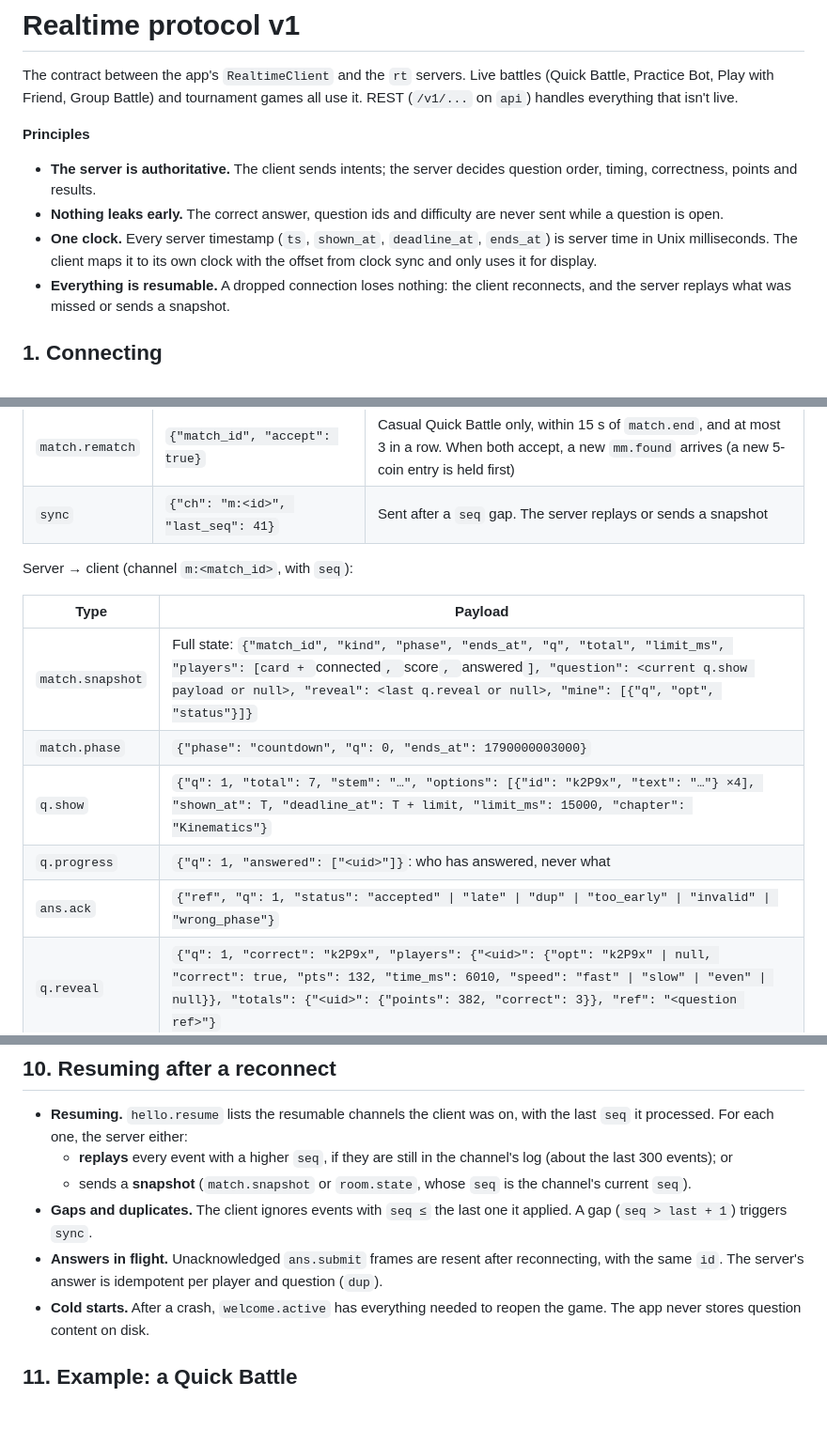
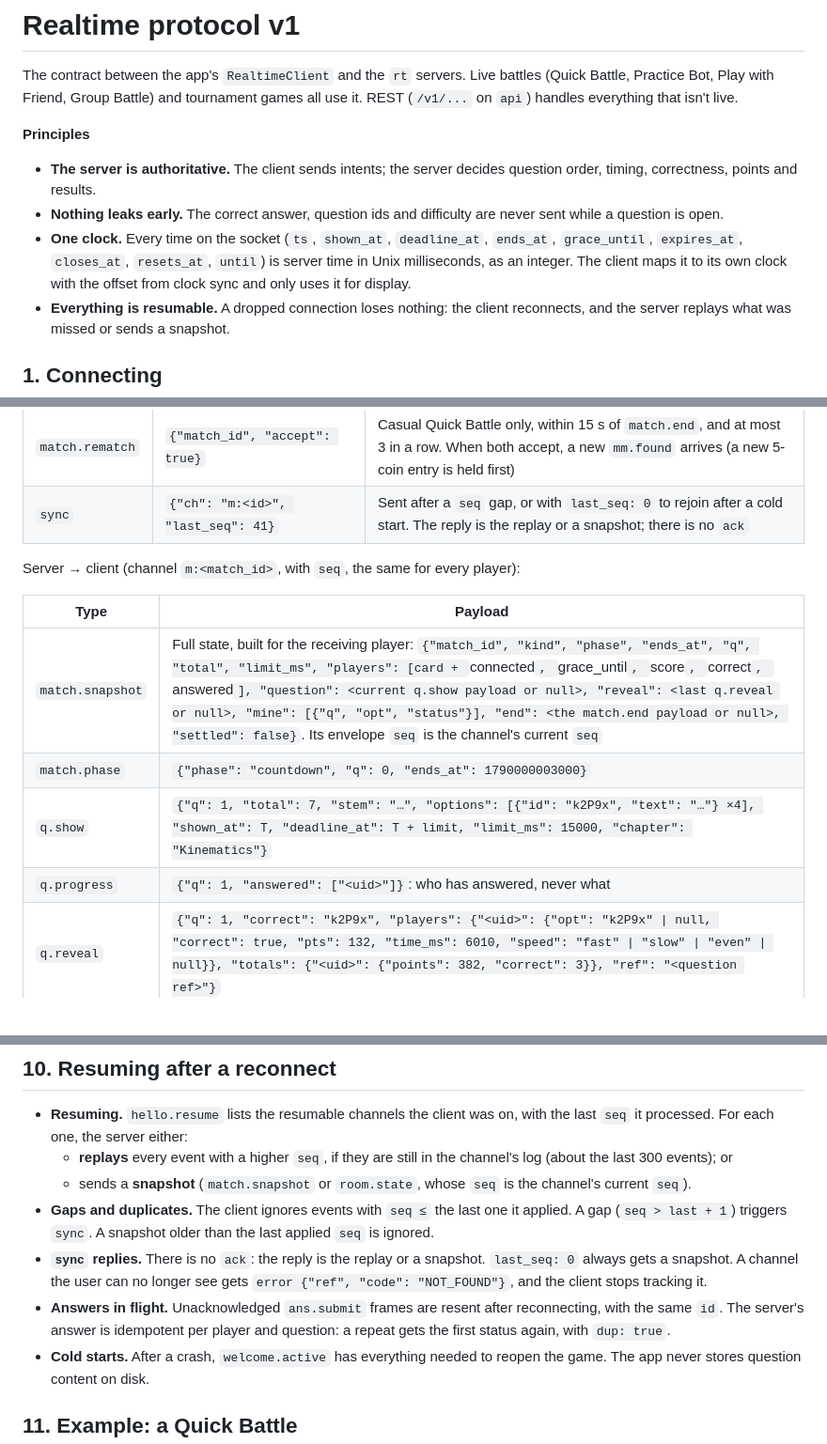
Before and after one commit to mailcutzo-art/app, a Markdown page: docs/protocol.md, 3 parts joined by grey strips. Shown at 94% size. Rendered like a GitHub page; blank space fills up the shorter version.

```diff
--- a/docs/protocol.md
+++ b/docs/protocol.md
@@ -9,8 +9,9 @@ Practice Bot, Play with Friend, Group Battle) and tournament games all use it. R
   timing, correctness, points and results.
 - **Nothing leaks early.** The correct answer, question ids and difficulty are never sent while a
   question is open.
-- **One clock.** Every server timestamp (`ts`, `shown_at`, `deadline_at`, `ends_at`) is server
-  time in Unix milliseconds. The client maps it to its own clock with the offset from clock sync
+- **One clock.** Every time on the socket (`ts`, `shown_at`, `deadline_at`, `ends_at`,
+  `grace_until`, `expires_at`, `closes_at`, `resets_at`, `until`) is server time in Unix
+  milliseconds, as an integer. The client maps it to its own clock with the offset from clock sync
   and only uses it for display.
 - **Everything is resumable.** A dropped connection loses nothing: the client reconnects, and the
   server replays what was missed or sends a snapshot.
@@ -192,17 +206,16 @@ Client → server:
 | `emote` | `{"match_id", "e": "gg" \| "nice" \| "wow" \| "oops"}` | At most 1 every 3 s and 10 per match |
 | `match.forfeit` | `{"match_id"}` | Leaves and loses |
 | `match.rematch` | `{"match_id", "accept": true}` | Casual Quick Battle only, within 15 s of `match.end`, and at most 3 in a row. When both accept, a new `mm.found` arrives (a new 5-coin entry is held first) |
-| `sync` | `{"ch": "m:<id>", "last_seq": 41}` | Sent after a `seq` gap. The server replays or sends a snapshot |
+| `sync` | `{"ch": "m:<id>", "last_seq": 41}` | Sent after a `seq` gap, or with `last_seq: 0` to rejoin after a cold start. The reply is the replay or a snapshot; there is no `ack` |
 
-Server → client (channel `m:<match_id>`, with `seq`):
+Server → client (channel `m:<match_id>`, with `seq`, the same for every player):
 
 | Type | Payload |
 |---|---|
-| `match.snapshot` | Full state: `{"match_id", "kind", "phase", "ends_at", "q", "total", "limit_ms", "players": [card + `connected`, `score`, `answered`], "question": <current q.show payload or null>, "reveal": <last q.reveal or null>, "mine": [{"q", "opt", "status"}]}` |
+| `match.snapshot` | Full state, built for the receiving player: `{"match_id", "kind", "phase", "ends_at", "q", "total", "limit_ms", "players": [card + `connected`, `grace_until`, `score`, `correct`, `answered`], "question": <current q.show payload or null>, "reveal": <last q.reveal or null>, "mine": [{"q", "opt", "status"}], "end": <the match.end payload or null>, "settled": false}`. Its envelope `seq` is the channel's current `seq` |
 | `match.phase` | `{"phase": "countdown", "q": 0, "ends_at": 1790000003000}` |
 | `q.show` | `{"q": 1, "total": 7, "stem": "…", "options": [{"id": "k2P9x", "text": "…"} ×4], "shown_at": T, "deadline_at": T + limit, "limit_ms": 15000, "chapter": "Kinematics"}` |
 | `q.progress` | `{"q": 1, "answered": ["<uid>"]}`: who has answered, never what |
-| `ans.ack` | `{"ref", "q": 1, "status": "accepted" \| "late" \| "dup" \| "too_early" \| "invalid" \| "wrong_phase"}` |
 | `q.reveal` | `{"q": 1, "correct": "k2P9x", "players": {"<uid>": {"opt": "k2P9x" \| null, "correct": true, "pts": 132, "time_ms": 6010, "speed": "fast" \| "slow" \| "even" \| null}}, "totals": {"<uid>": {"points": 382, "correct": 3}}, "ref": "<question ref>"}` |
 | `opp.conn` | `{"uid", "state": "connected" \| "reconnecting" \| "left", "grace_until": 1790000031000}` |
 | `emote` | `{"uid", "e": "gg"}` |
@@ -328,9 +354,13 @@ live, so the bell badge updates at once. The full inbox is REST (`docs/api-play.
   - sends a **snapshot** (`match.snapshot` or `room.state`, whose `seq` is the channel's current
     `seq`).
 - **Gaps and duplicates.** The client ignores events with `seq ≤` the last one it applied. A gap
-  (`seq > last + 1`) triggers `sync`.
+  (`seq > last + 1`) triggers `sync`. A snapshot older than the last applied `seq` is ignored.
+- **`sync` replies.** There is no `ack`: the reply is the replay or a snapshot. `last_seq: 0`
+  always gets a snapshot. A channel the user can no longer see gets
+  `error {"ref", "code": "NOT_FOUND"}`, and the client stops tracking it.
 - **Answers in flight.** Unacknowledged `ans.submit` frames are resent after reconnecting, with
-  the same `id`. The server's answer is idempotent per player and question (`dup`).
+  the same `id`. The server's answer is idempotent per player and question: a repeat gets the
+  first status again, with `dup: true`.
 - **Cold starts.** After a crash, `welcome.active` has everything needed to reopen the game. The
   app never stores question content on disk.
 
```
Also changed, not shown: other parts of docs/protocol.md (+31 -5 lines), docs/plan.md (+1 -1 lines), docs/realtime-engine.md (+21 -8 lines).
